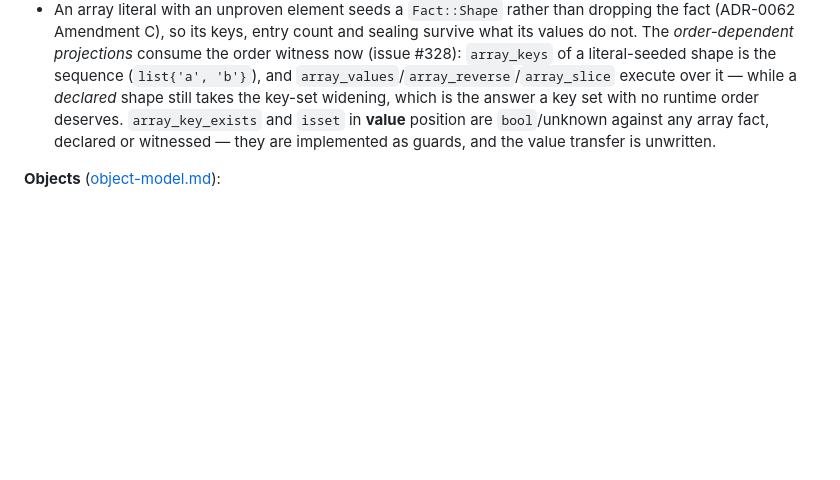
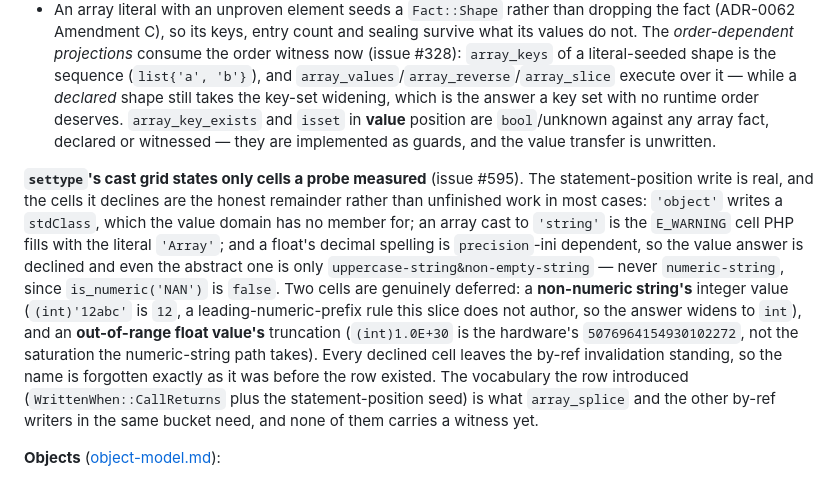
Before and after one commit to rigortype/steins, a Markdown page: docs/type-specification/not-implemented.md, the part around the change. GitHub-like rendering; blank space fills up the shorter version.

Commit message:
docs: the not-implemented inventory records settype's declined cells (#595)

```diff
--- a/docs/type-specification/not-implemented.md
+++ b/docs/type-specification/not-implemented.md
@@ -189,6 +189,24 @@ the refuting direction only.
   declared or witnessed — they are implemented as guards, and the value transfer
   is unwritten.
 
+**`settype`'s cast grid states only cells a probe measured** (issue #595). The
+statement-position write is real, and the cells it declines are the honest
+remainder rather than unfinished work in most cases: `'object'` writes a
+`stdClass`, which the value domain has no member for; an array cast to
+`'string'` is the `E_WARNING` cell PHP fills with the literal `'Array'`; and a
+float's decimal spelling is `precision`-ini dependent, so the value answer is
+declined and even the abstract one is only `uppercase-string&non-empty-string`
+— never `numeric-string`, since `is_numeric('NAN')` is `false`. Two cells are
+genuinely deferred: a **non-numeric string's** integer value (`(int)'12abc'` is
+`12`, a leading-numeric-prefix rule this slice does not author, so the answer
+widens to `int`), and an **out-of-range float value's** truncation
+(`(int)1.0E+30` is the hardware's `5076964154930102272`, not the saturation the
+numeric-string path takes). Every declined cell leaves the by-ref invalidation
+standing, so the name is forgotten exactly as it was before the row existed.
+The vocabulary the row introduced (`WrittenWhen::CallReturns` plus the
+statement-position seed) is what `array_splice` and the other by-ref writers in
+the same bucket need, and none of them carries a witness yet.
+
 **Objects** ([object-model.md](object-model.md)):
 
 - `__get`/`__set` are not modeled; `__call` is an absence-proof obstacle.
```
